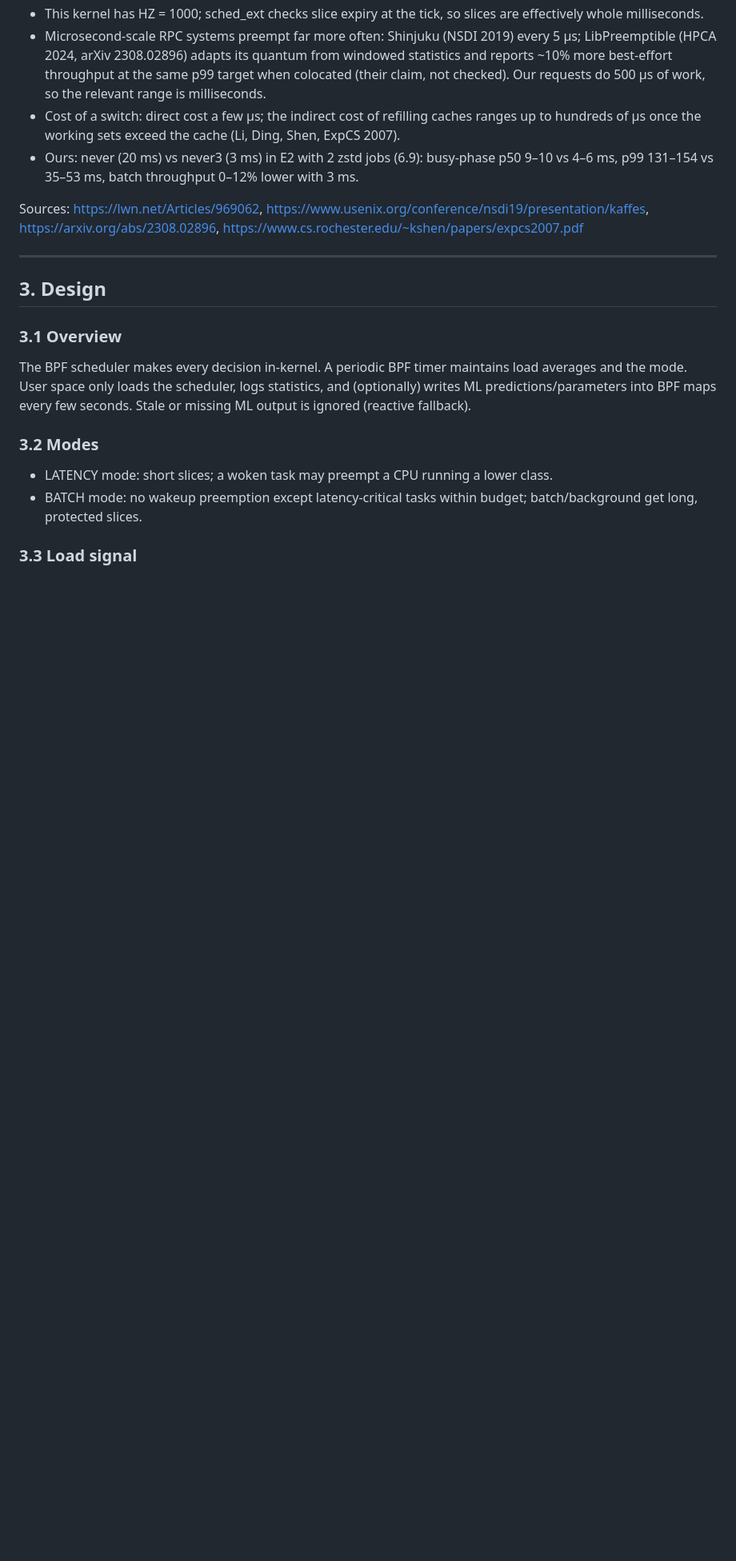
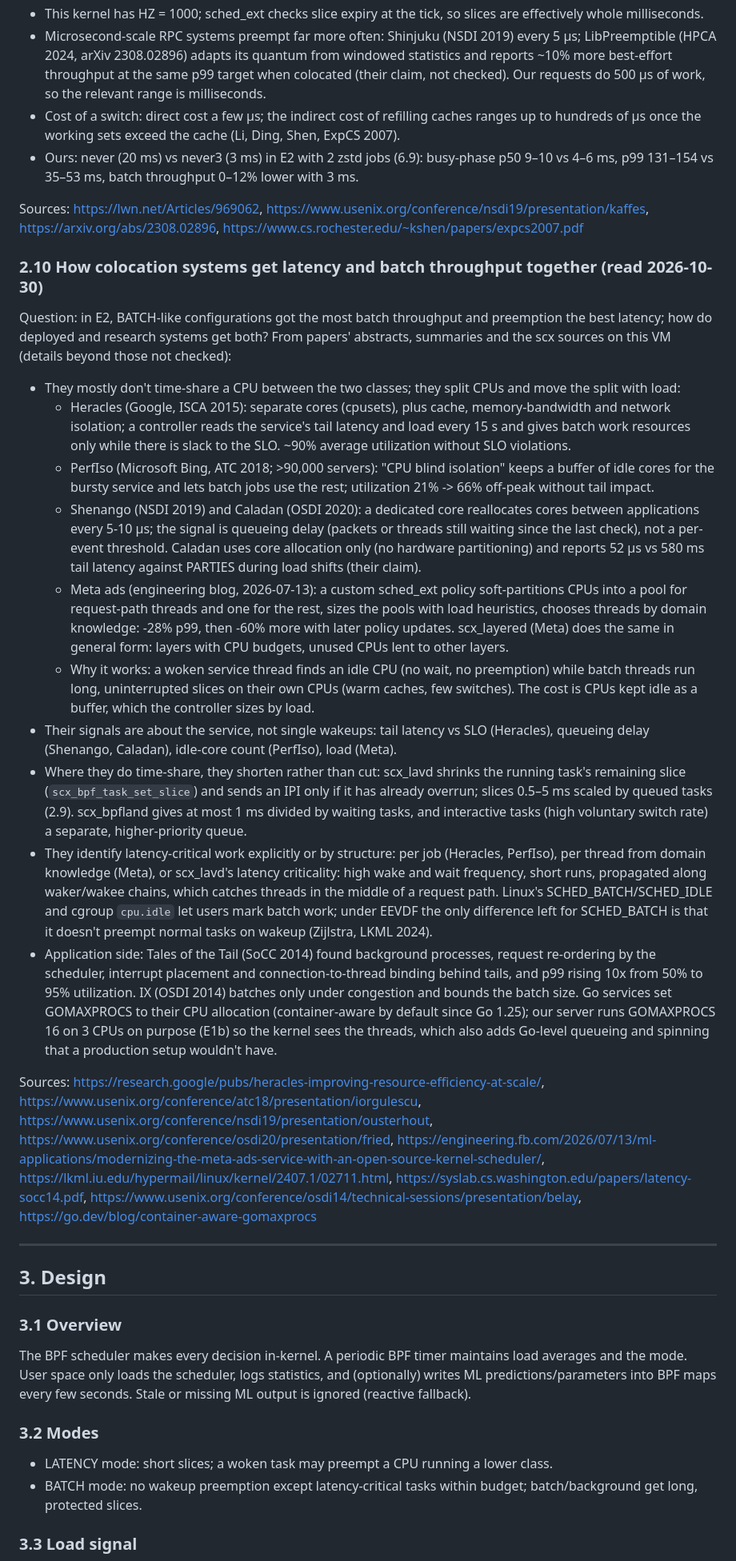
Before and after one commit to AayushNair10/KairOS, a Markdown page: docs/RESEARCH_LOG.md, the part around one of its changes. Shown at 80% size. GitHub-like rendering; blank space fills up the shorter version.

Commit message:
Research log: how colocation systems combine latency and batch throughput

```diff
--- a/docs/RESEARCH_LOG.md
+++ b/docs/RESEARCH_LOG.md
@@ -187,6 +187,75 @@ Sources: https://lwn.net/Articles/969062,
 https://www.usenix.org/conference/nsdi19/presentation/kaffes,
 https://arxiv.org/abs/2308.02896,
 https://www.cs.rochester.edu/~kshen/papers/expcs2007.pdf
+
+### 2.10 How colocation systems get latency and batch throughput together (read 2026-10-30)
+Question: in E2, BATCH-like configurations got the most batch throughput
+and preemption the best latency; how do deployed and research systems
+get both? From papers' abstracts, summaries and the scx sources on this
+VM (details beyond those not checked):
+- They mostly don't time-share a CPU between the two classes; they split
+  CPUs and move the split with load:
+  - Heracles (Google, ISCA 2015): separate cores (cpusets), plus cache,
+    memory-bandwidth and network isolation; a controller reads the
+    service's tail latency and load every 15 s and gives batch work
+    resources only while there is slack to the SLO. ~90% average
+    utilization without SLO violations.
+  - PerfIso (Microsoft Bing, ATC 2018; >90,000 servers): "CPU blind
+    isolation" keeps a buffer of idle cores for the bursty service and
+    lets batch jobs use the rest; utilization 21% -> 66% off-peak
+    without tail impact.
+  - Shenango (NSDI 2019) and Caladan (OSDI 2020): a dedicated core
+    reallocates cores between applications every 5-10 µs; the signal is
+    queueing delay (packets or threads still waiting since the last
+    check), not a per-event threshold. Caladan uses core allocation only
+    (no hardware partitioning) and reports 52 µs vs 580 ms tail latency
+    against PARTIES during load shifts (their claim).
+  - Meta ads (engineering blog, 2026-07-13): a custom sched_ext policy
+    soft-partitions CPUs into a pool for request-path threads and one for
+    the rest, sizes the pools with load heuristics, chooses threads by
+    domain knowledge: -28% p99, then -60% more with later policy
+    updates. scx_layered (Meta) does the same in general form: layers
+    with CPU budgets, unused CPUs lent to other layers.
+  - Why it works: a woken service thread finds an idle CPU (no wait, no
+    preemption) while batch threads run long, uninterrupted slices on
+    their own CPUs (warm caches, few switches). The cost is CPUs kept
+    idle as a buffer, which the controller sizes by load.
+- Their signals are about the service, not single wakeups: tail latency
+  vs SLO (Heracles), queueing delay (Shenango, Caladan), idle-core count
+  (PerfIso), load (Meta).
+- Where they do time-share, they shorten rather than cut: scx_lavd
+  shrinks the running task's remaining slice (`scx_bpf_task_set_slice`)
+  and sends an IPI only if it has already overrun; slices 0.5–5 ms
+  scaled by queued tasks (2.9). scx_bpfland gives at most 1 ms divided
+  by waiting tasks, and interactive tasks (high voluntary switch rate) a
+  separate, higher-priority queue.
+- They identify latency-critical work explicitly or by structure: per
+  job (Heracles, PerfIso), per thread from domain knowledge (Meta), or
+  scx_lavd's latency criticality: high wake and wait frequency, short
+  runs, propagated along waker/wakee chains, which catches threads in
+  the middle of a request path. Linux's SCHED_BATCH/SCHED_IDLE and
+  cgroup `cpu.idle` let users mark batch work; under EEVDF the only
+  difference left for SCHED_BATCH is that it doesn't preempt normal
+  tasks on wakeup (Zijlstra, LKML 2024).
+- Application side: Tales of the Tail (SoCC 2014) found background
+  processes, request re-ordering by the scheduler, interrupt placement
+  and connection-to-thread binding behind tails, and p99 rising 10x
+  from 50% to 95% utilization. IX (OSDI 2014) batches only under
+  congestion and bounds the batch size. Go services set GOMAXPROCS to
+  their CPU allocation (container-aware by default since Go 1.25); our
+  server runs GOMAXPROCS 16 on 3 CPUs on purpose (E1b) so the kernel
+  sees the threads, which also adds Go-level queueing and spinning that
+  a production setup wouldn't have.
+
+Sources: https://research.google/pubs/heracles-improving-resource-efficiency-at-scale/,
+https://www.usenix.org/conference/atc18/presentation/iorgulescu,
+https://www.usenix.org/conference/nsdi19/presentation/ousterhout,
+https://www.usenix.org/conference/osdi20/presentation/fried,
+https://engineering.fb.com/2026/07/13/ml-applications/modernizing-the-meta-ads-service-with-an-open-source-kernel-scheduler/,
+https://lkml.iu.edu/hypermail/linux/kernel/2407.1/02711.html,
+https://syslab.cs.washington.edu/papers/latency-socc14.pdf,
+https://www.usenix.org/conference/osdi14/technical-sessions/presentation/belay,
+https://go.dev/blog/container-aware-gomaxprocs
 
 ---
 
```
Also changed, not shown: other parts of docs/RESEARCH_LOG.md (+17 -0 lines).
